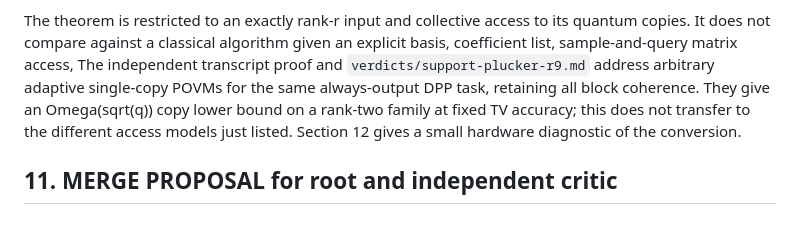
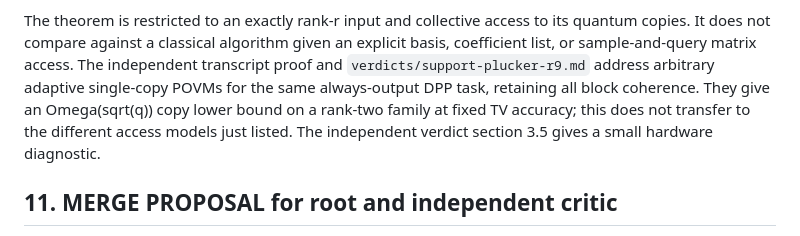
Before and after one commit to tobiasosborne/quantum-algorithms-for-algebraic-geometry, a Markdown page: scouting/support-plucker-r9.md, the part around the change. Drawn GitHub-style.

```diff
--- a/scouting/support-plucker-r9.md
+++ b/scouting/support-plucker-r9.md
@@ -451,13 +451,13 @@ to the canonical refs directory.
 
 The theorem is restricted to an exactly rank-r input and collective access
 to its quantum copies. It does not compare against a classical algorithm
-given an explicit basis, coefficient list, sample-and-query matrix access,
+given an explicit basis, coefficient list, or sample-and-query matrix access.
 The independent transcript proof and
 `verdicts/support-plucker-r9.md` address arbitrary adaptive single-copy
 POVMs for the same always-output DPP task, retaining all block coherence.
 They give an Omega(sqrt(q)) copy lower bound on a rank-two family at fixed
 TV accuracy; this does not transfer to the different access models just
-listed. Section 12 gives a small hardware diagnostic of the conversion.
+listed. The independent verdict section 3.5 gives a small hardware diagnostic.
 
 ## 11. MERGE PROPOSAL for root and independent critic
 
```
Also changed, not shown: HANDOFF.md (+11 -11 lines).
